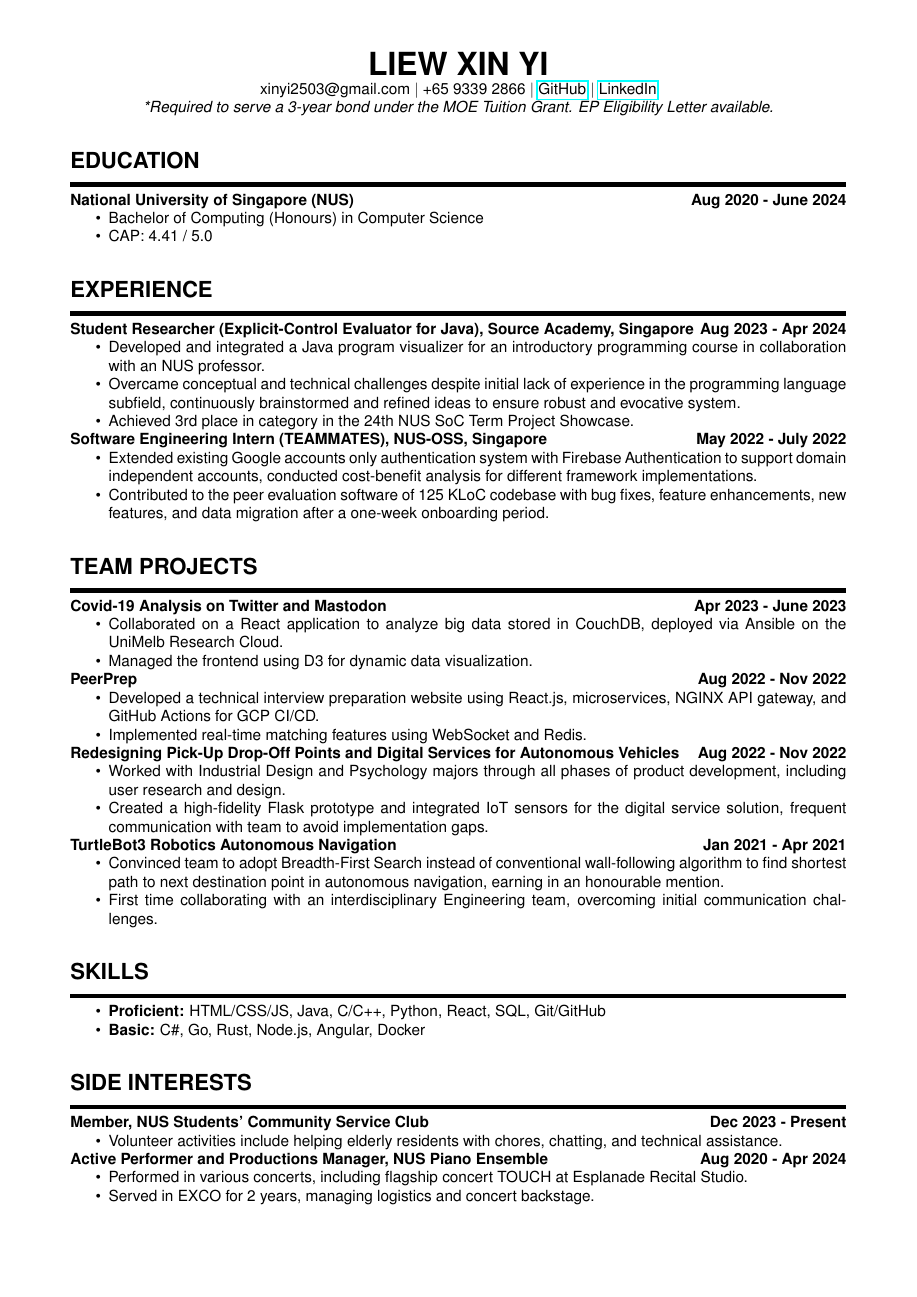
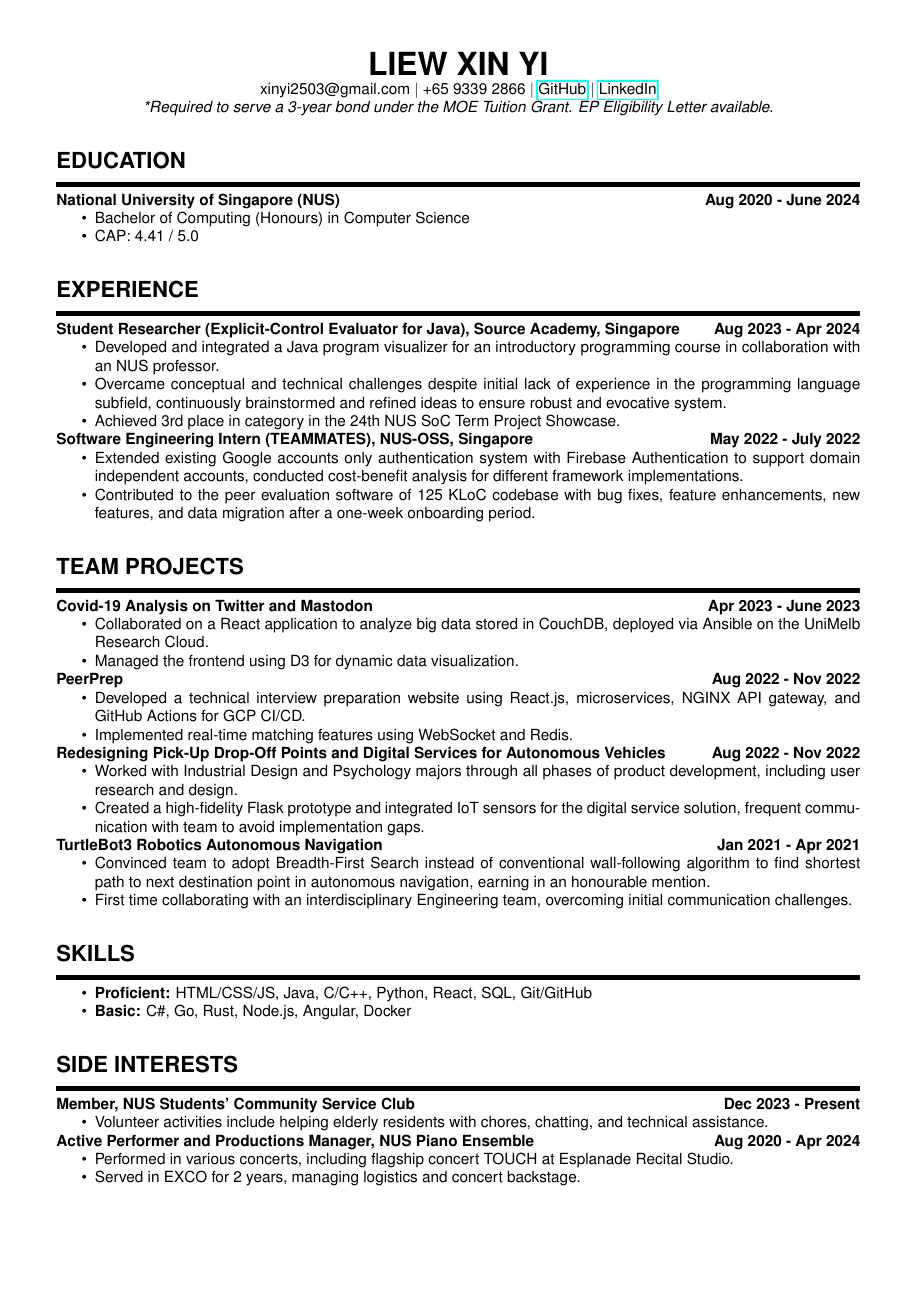
Before and after one commit to xyliew25/resume, a LaTeX CV (resume.tex): the whole page. Compiled offline with pdfLaTeX.

Commit message:
Decrease horizontal margin

```diff
--- a/resume.tex
+++ b/resume.tex
@@ -1,5 +1,5 @@
 \documentclass{article}
-\usepackage[a4paper, total={7in, 10.5in}]{geometry}
+\usepackage[a4paper, total={7.25in, 10.5in}]{geometry}
 \usepackage{hyperref}
 \usepackage{helvet}  % Arial font
 \renewcommand{\familydefault}{\sfdefault}
```
